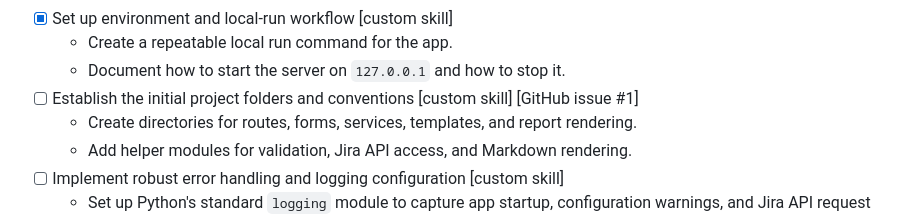
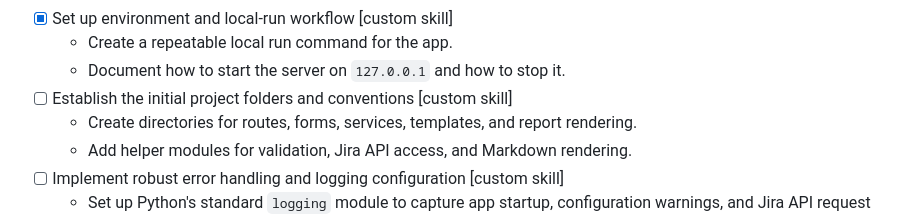
Before and after one commit to aluvala1983/jira-confluence-automation, a Markdown page: backlog.md, the part around the change. Drawn GitHub-style.

Commit message:
more tasks addition for module 14 task2

```diff
--- a/backlog.md
+++ b/backlog.md
@@ -23,7 +23,7 @@ Status note: this is a working local demo of the weekly status workflow, not a l
 - [x] Set up environment and local-run workflow [custom skill]
   - Create a repeatable local run command for the app.
   - Document how to start the server on `127.0.0.1` and how to stop it.
-- [ ] Establish the initial project folders and conventions [custom skill] [GitHub issue #1]
+- [ ] Establish the initial project folders and conventions [custom skill]
   - Create directories for routes, forms, services, templates, and report rendering.
   - Add helper modules for validation, Jira API access, and Markdown rendering.
 - [ ] Implement robust error handling and logging configuration [custom skill]
```
